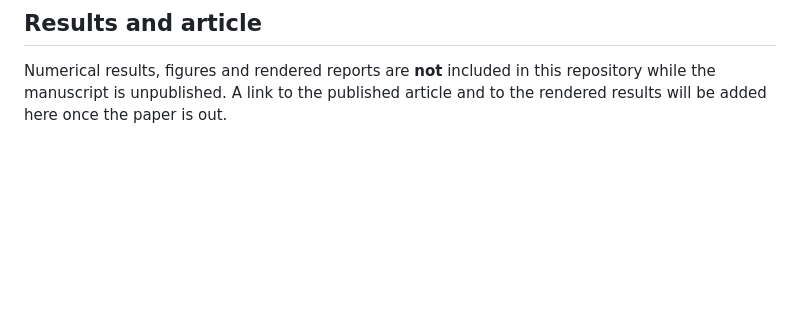
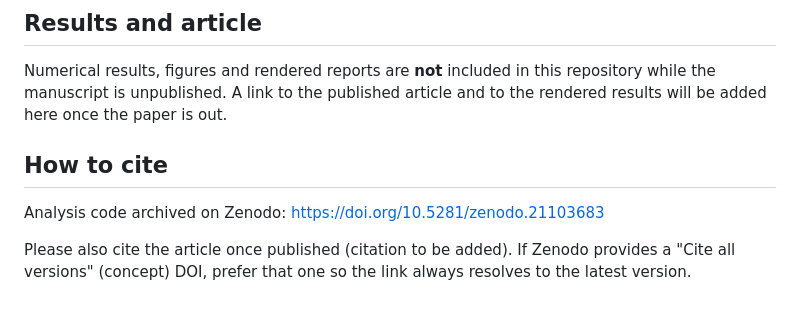
Before and after one commit to dvaiman/WT_WP1_P3_R, a Markdown page: README.md, the part around one of its changes. GitHub-like rendering; blank space fills up the shorter version.

Commit message:
Add Zenodo DOI badge and citation

```diff
--- a/README.md
+++ b/README.md
@@ -195,3 +197,11 @@ aggregates and model summaries, never row-level identifiable data.
 Numerical results, figures and rendered reports are **not** included in this
 repository while the manuscript is unpublished. A link to the published article and
 to the rendered results will be added here once the paper is out.
+
+## How to cite
+
+Analysis code archived on Zenodo: https://doi.org/10.5281/zenodo.21103683
+
+Please also cite the article once published (citation to be added). If Zenodo
+provides a "Cite all versions" (concept) DOI, prefer that one so the link always
+resolves to the latest version.
```
Also changed, not shown: other parts of README.md (+2 -0 lines).
